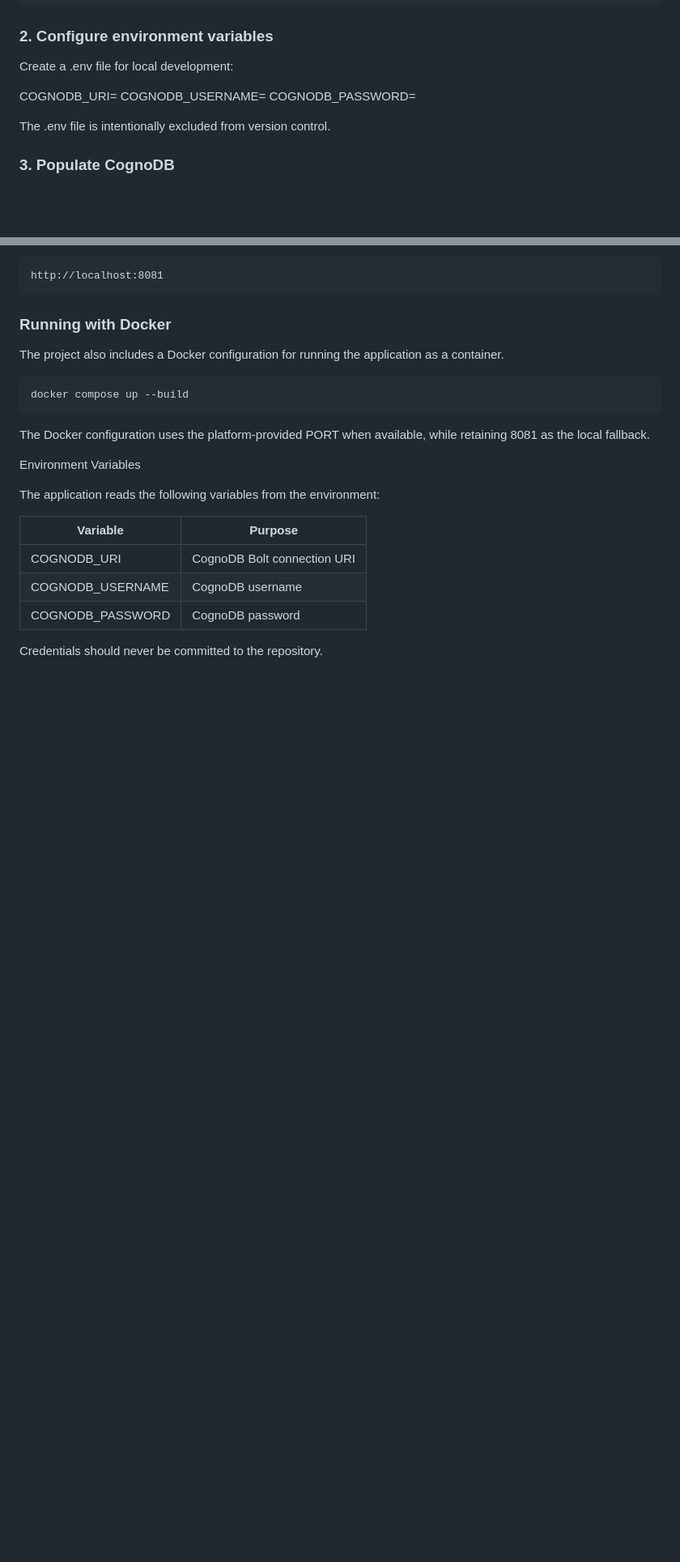
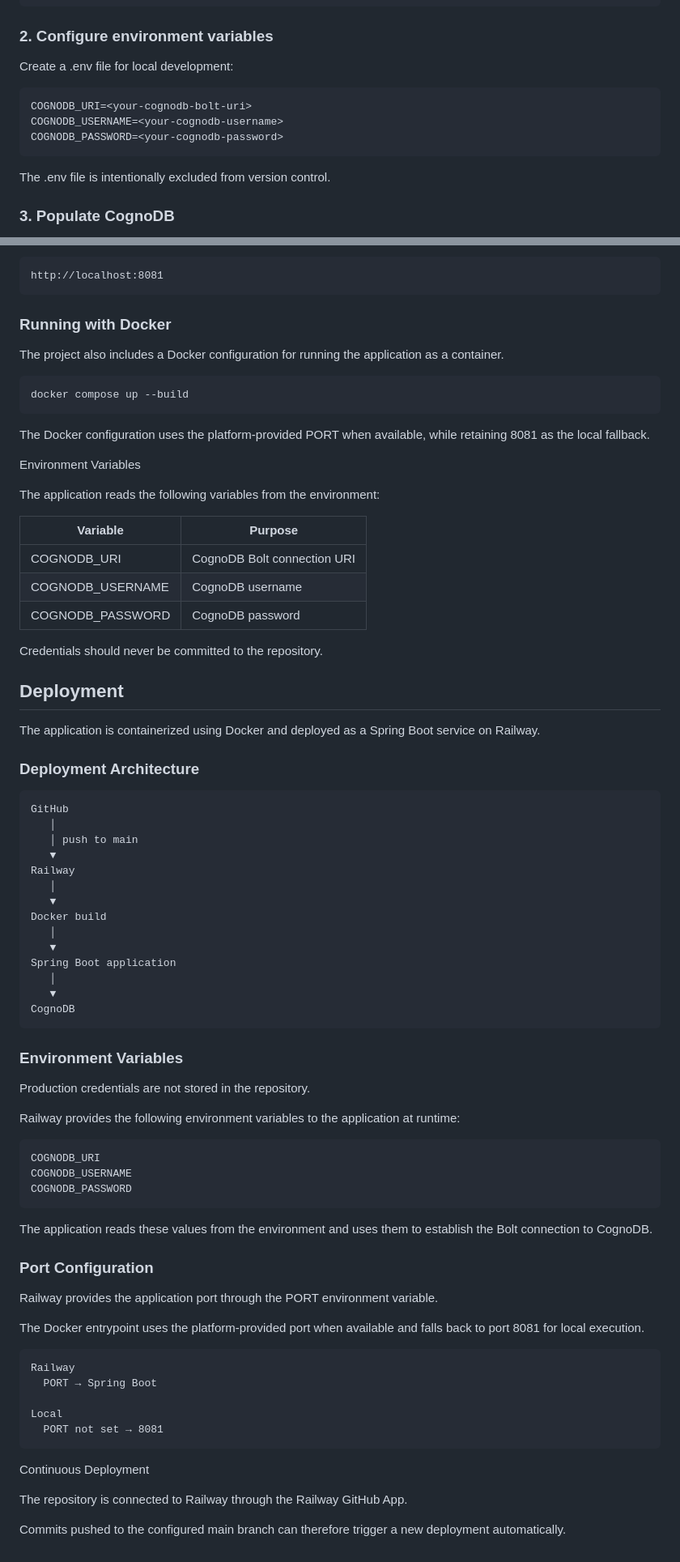
Before and after one commit to Jitbaul13-maker/supply-chain-graph-explorer, a Markdown page: README.md, 2 parts joined by grey strips. Shown at 81% size. Rendered like a GitHub page; blank space fills up the shorter version.

Commit message:
Update README with deployment and environment variables
Added deployment details and environment variable configuration for Railway and Docker.

````diff
--- a/README.md
+++ b/README.md
@@ -458,11 +458,11 @@ cd supply-chain-graph-explorer
 ### 2. Configure environment variables
 
 Create a .env file for local development:
-
+```text
 COGNODB_URI=<your-cognodb-bolt-uri>
 COGNODB_USERNAME=<your-cognodb-username>
 COGNODB_PASSWORD=<your-cognodb-password>
-
+```
 The .env file is intentionally excluded from version control.
 
 ### 3. Populate CognoDB
@@ -507,3 +507,58 @@ The application reads the following variables from the environment:
 | COGNODB_PASSWORD | CognoDB password|
 
 Credentials should never be committed to the repository.
+
+## Deployment
+
+The application is containerized using Docker and deployed as a Spring Boot service on Railway.
+
+### Deployment Architecture
+
+```text
+GitHub
+   │
+   │ push to main
+   ▼
+Railway
+   │
+   ▼
+Docker build
+   │
+   ▼
+Spring Boot application
+   │
+   ▼
+CognoDB
+```
+
+### Environment Variables
+
+Production credentials are not stored in the repository.
+
+Railway provides the following environment variables to the application at runtime:
+```text
+COGNODB_URI
+COGNODB_USERNAME
+COGNODB_PASSWORD
+```
+The application reads these values from the environment and uses them to establish the Bolt connection to CognoDB.
+
+### Port Configuration
+
+Railway provides the application port through the PORT environment variable.
+
+The Docker entrypoint uses the platform-provided port when available and falls back to port 8081 for local execution.
+
+```text
+Railway
+  PORT → Spring Boot
+
+Local
+  PORT not set → 8081
+```
+
+Continuous Deployment
+
+The repository is connected to Railway through the Railway GitHub App.
+
+Commits pushed to the configured main branch can therefore trigger a new deployment automatically.
````
